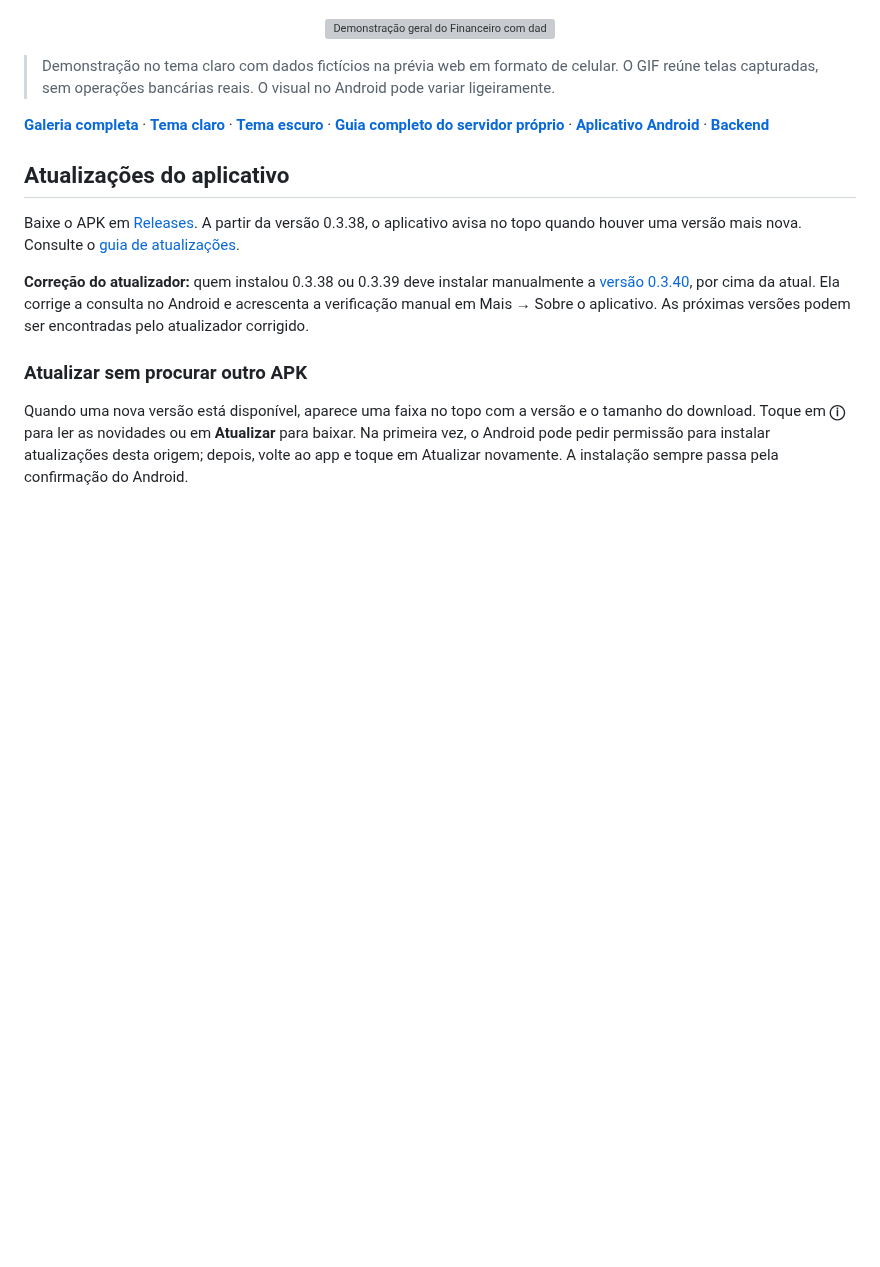
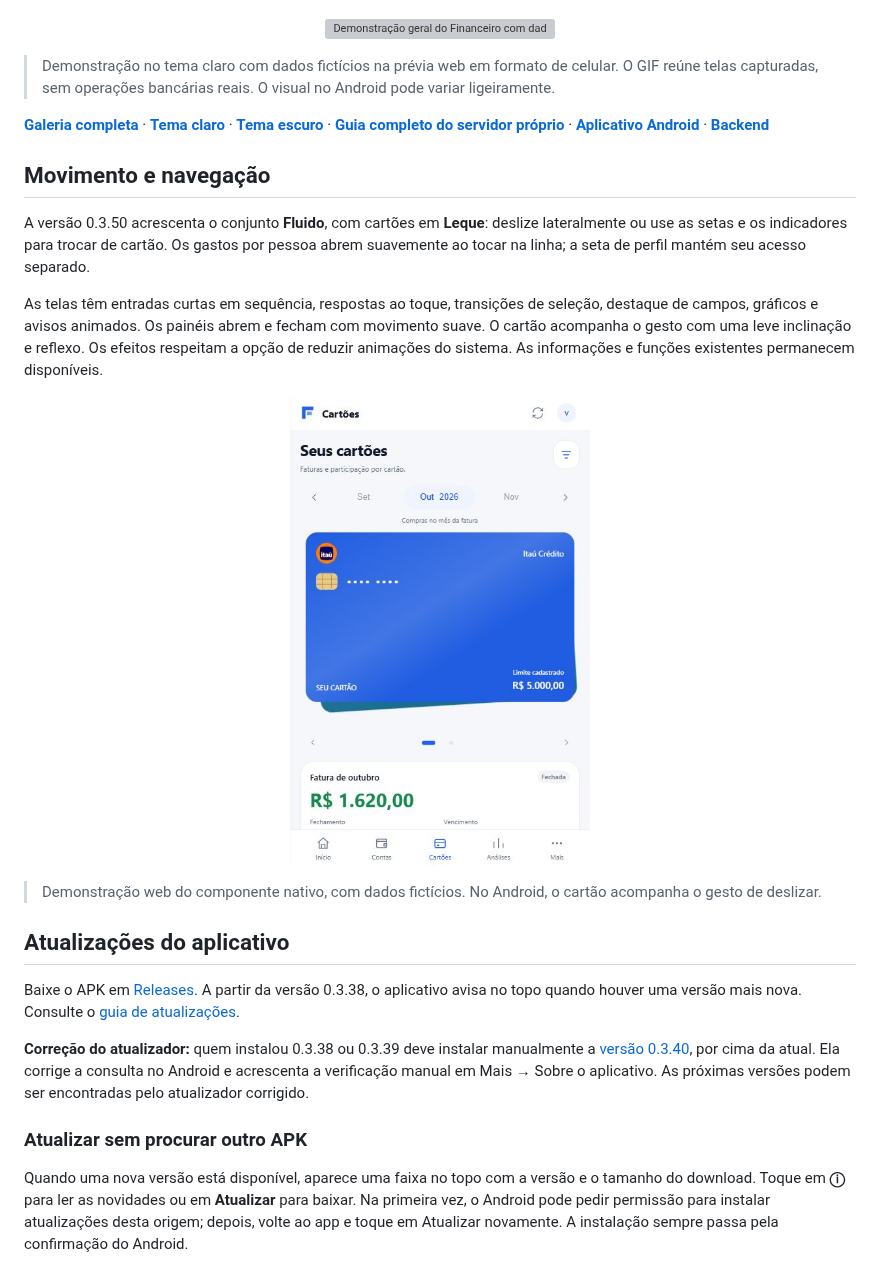
Before and after one commit to Rogeriocsantana/MeuFinanceiro, a Markdown page: README.md, the part around the change. Drawn GitHub-style; pictures changed too: docs/media/claro/motion-leque.png (added); blank space fills up the shorter version; grey boxes are pictures that could not be loaded.

Commit message:
feat: adiciona movimento Fluido e cartões em Leque (0.3.50)

```diff
--- a/README.md
+++ b/README.md
@@ -9,6 +9,16 @@ Aplicativo Android desenvolvido em React Native e TypeScript, com SQLite no apar
 > Demonstração no tema claro com dados fictícios na prévia web em formato de celular. O GIF reúne telas capturadas, sem operações bancárias reais. O visual no Android pode variar ligeiramente.
 
 **[Galeria completa](docs/funcionalidades.md)** · **[Tema claro](docs/funcionalidades-claro.md)** · **[Tema escuro](docs/funcionalidades-escuro.md)** · **[Guia completo do servidor próprio](docs/servidor-proprio.md)** · **[Aplicativo Android](mobile/README.md)** · **[Backend](backend/README.md)**
+
+## Movimento e navegação
+
+A versão 0.3.50 acrescenta o conjunto **Fluido**, com cartões em **Leque**: deslize lateralmente ou use as setas e os indicadores para trocar de cartão. Os gastos por pessoa abrem suavemente ao tocar na linha; a seta de perfil mantém seu acesso separado.
+
+As telas têm entradas curtas em sequência, respostas ao toque, transições de seleção, destaque de campos, gráficos e avisos animados. Os painéis abrem e fecham com movimento suave. O cartão acompanha o gesto com uma leve inclinação e reflexo. Os efeitos respeitam a opção de reduzir animações do sistema. As informações e funções existentes permanecem disponíveis.
+
+<p align="center"><img src="docs/media/claro/motion-leque.png" width="300" alt="Cartões em Leque com movimento Fluido"></p>
+
+> Demonstração web do componente nativo, com dados fictícios. No Android, o cartão acompanha o gesto de deslizar.
 
 ## Atualizações do aplicativo
 
```
Also changed, not shown: 13 other files.
